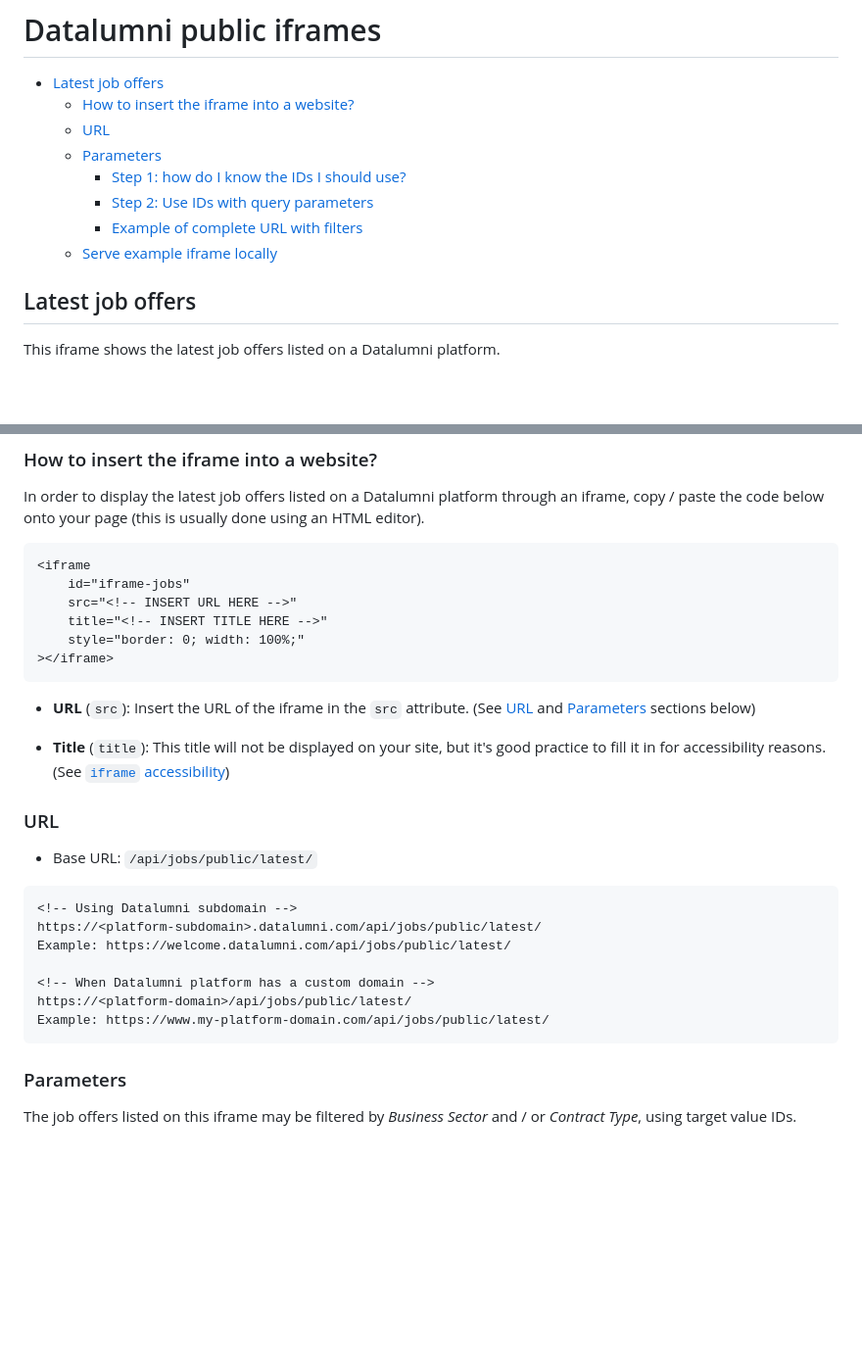
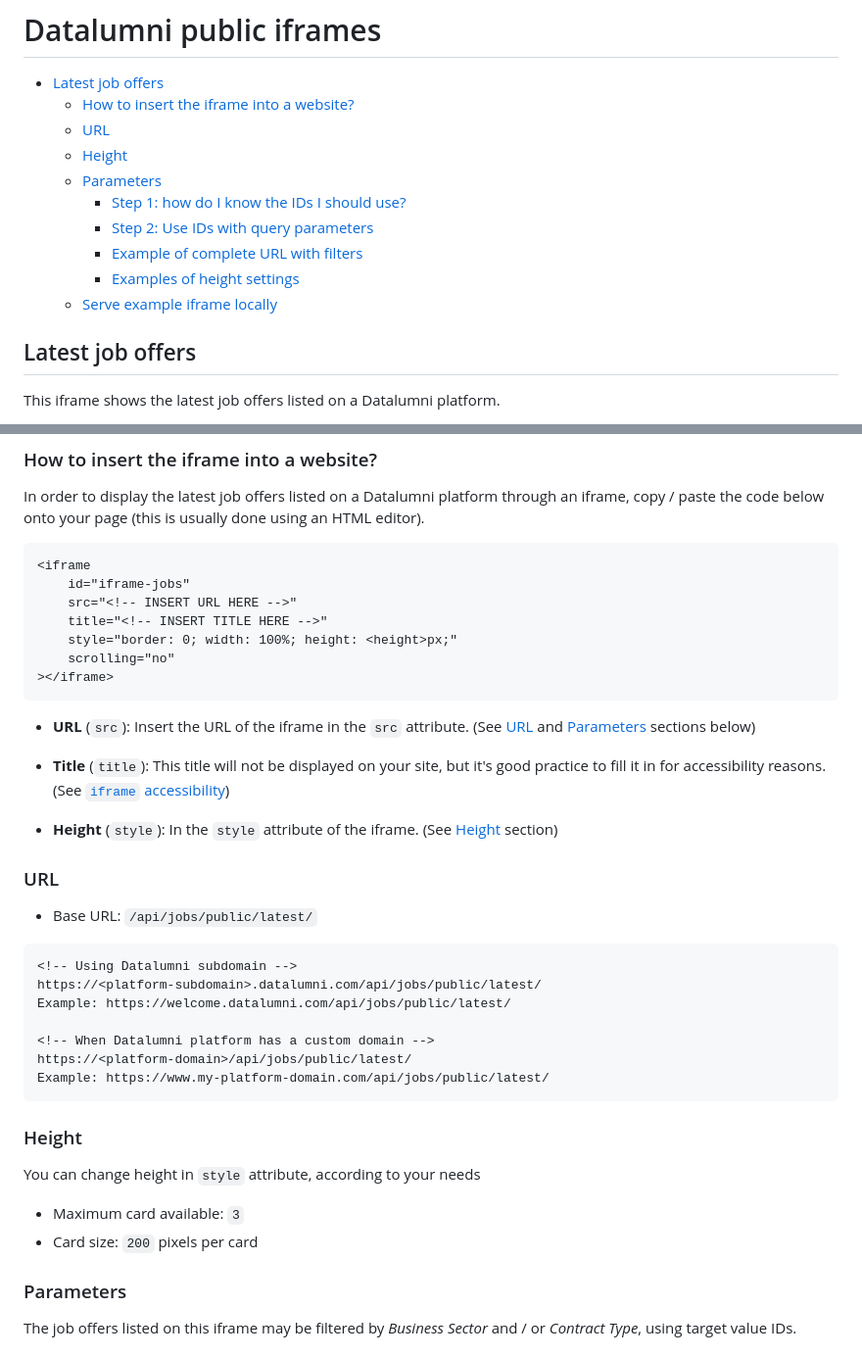
Before and after one commit to datalumni/datalumni-iframes, a Markdown page: README.md, 2 parts joined by grey strips. Shown: that part at 98% size. Rendered like a GitHub page; blank space fills up the shorter version.

Commit message:
docs: update README.md Signed-off-by: Valentin <valentin@waldeck.dev>

````diff
--- a/README.md
+++ b/README.md
@@ -2,13 +2,15 @@
 
 <!-- TOC -->
 - [Latest job offers](#latest-job-offers)
-    - [How to insert the iframe into a website?](#how-to-insert-the-iframe-into-a-website)
-    - [URL](#url)
-    - [Parameters](#parameters)
-        - [Step 1: how do I know the IDs I should use?](#step-1-how-do-i-know-the-ids-i-should-use)
-        - [Step 2: Use IDs with query parameters](#step-2-use-ids-with-query-parameters)
-        - [Example of complete URL with filters](#example-of-complete-url-with-filters)
-    - [Serve example iframe locally](#serve-example-iframe-locally)
+  - [How to insert the iframe into a website?](#how-to-insert-the-iframe-into-a-website)
+  - [URL](#url)
+  - [Height](#height)
+  - [Parameters](#parameters)
+    - [Step 1: how do I know the IDs I should use?](#step-1-how-do-i-know-the-ids-i-should-use)
+    - [Step 2: Use IDs with query parameters](#step-2-use-ids-with-query-parameters)
+    - [Example of complete URL with filters](#example-of-complete-url-with-filters)
+    - [Examples of height settings](#examples-of-height-settings)
+  - [Serve example iframe locally](#serve-example-iframe-locally)
 <!-- /TOC -->
 
 ## Latest job offers
@@ -26,13 +28,16 @@ In order to display the latest job offers listed on a Datalumni platform through
     id="iframe-jobs"
     src="<!-- INSERT URL HERE -->"
     title="<!-- INSERT TITLE HERE -->"
-    style="border: 0; width: 100%;"
+    style="border: 0; width: 100%; height: <height>px;"
+    scrolling="no"
 ></iframe>
 ```
 
 - **URL** (`src`): Insert the URL of the iframe in the `src` attribute. (See [URL](#url) and [Parameters](#parameters) sections below)
 
 - **Title** (`title`): This title will not be displayed on your site, but it's good practice to fill it in for accessibility reasons. (See [`iframe` accessibility](https://developer.mozilla.org/en-US/docs/Web/HTML/Element/iframe#accessibility_concerns))
+
+- **Height** (`style`): In the `style` attribute of the iframe. (See [Height](#height) section)
 
 ### URL
 
@@ -47,6 +52,13 @@ Example: https://welcome.datalumni.com/api/jobs/public/latest/
 https://<platform-domain>/api/jobs/public/latest/
 Example: https://www.my-platform-domain.com/api/jobs/public/latest/
 ```
+
+### Height
+
+You can change height in `style` attribute, according to your needs
+
+- Maximum card available: `3`
+- Card size: `200` pixels per card
 
 ### Parameters
 
````
Also changed, not shown: other parts of README.md (+32 -6 lines).
